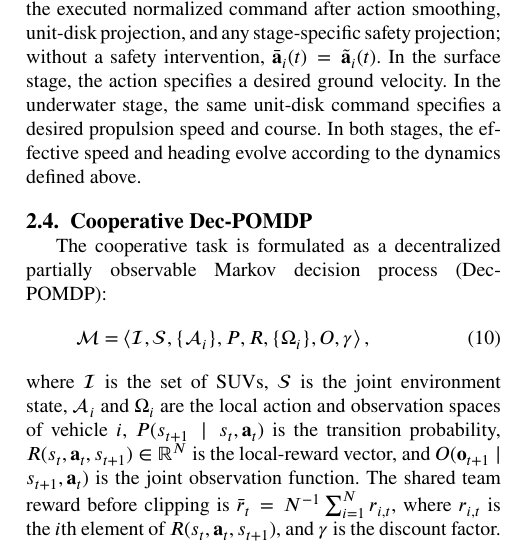
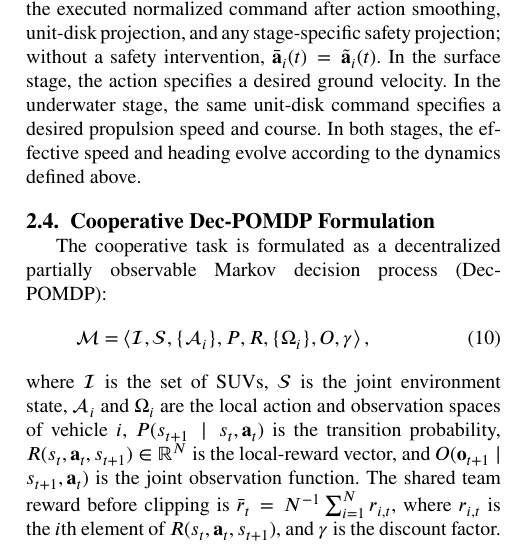
Before and after one commit to DYHAI/SUV-MARL-TC, a LaTeX paper (paper/main.tex): part of one column of page 6 of 23, cut so that both start at the same text. Compiled offline with pdfLaTeX.

Commit message:
Rename Dec-POMDP section heading

```diff
--- a/paper/main.tex
+++ b/paper/main.tex
@@ -612,7 +612,7 @@ underwater stage, the same unit-disk command specifies a desired propulsion
 speed and course. In both stages, the effective speed and heading evolve
 according to the dynamics defined above.
 
-\subsection{Cooperative Dec-POMDP}\label{subsec:decpomdp}
+\subsection{Cooperative Dec-POMDP Formulation}\label{subsec:decpomdp}
 
 The cooperative task is formulated as a decentralized partially observable
 Markov decision process (Dec-POMDP):
```
Also changed, not shown: 1 other file.
